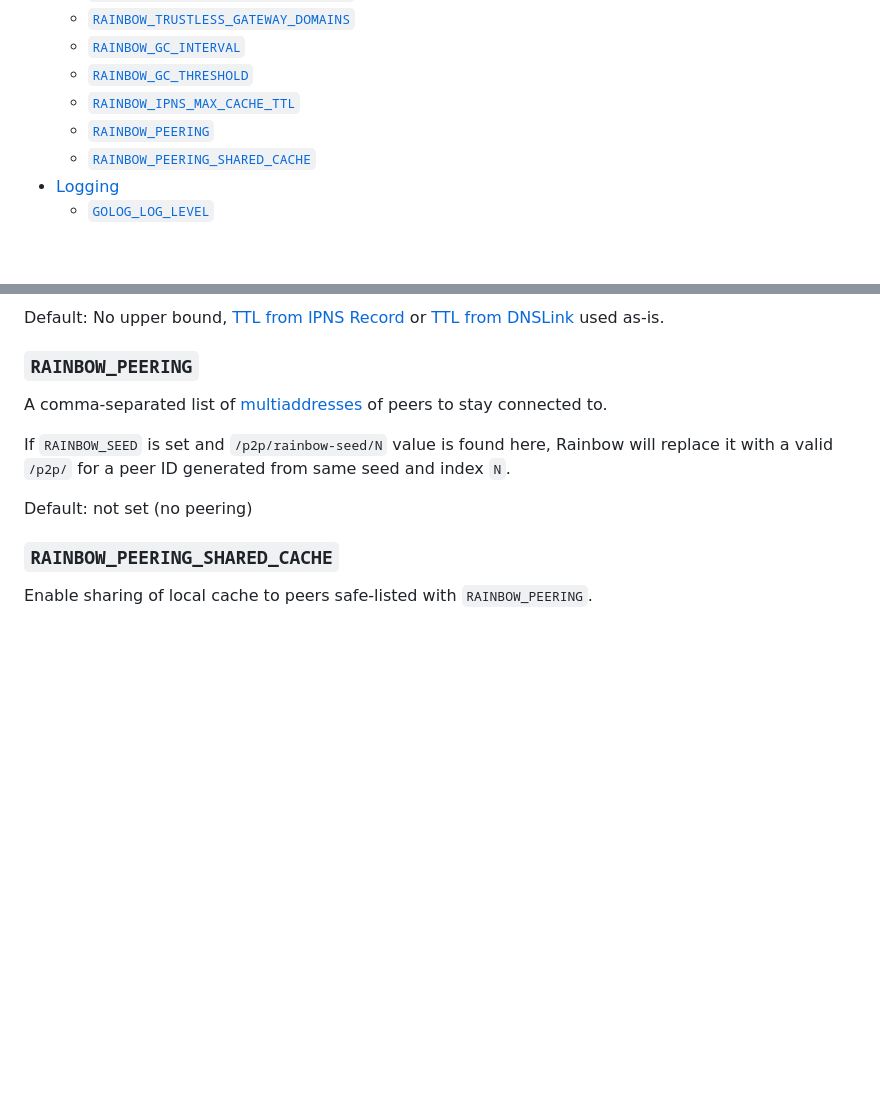
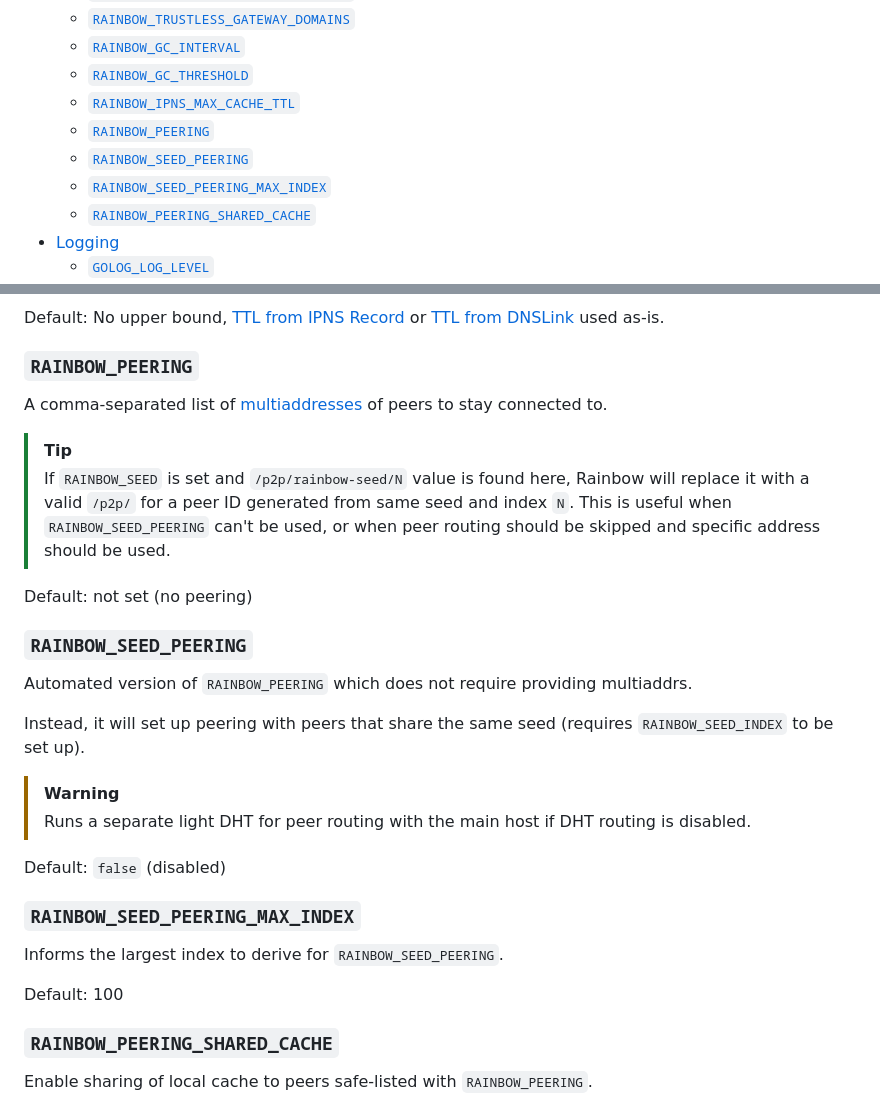
Before and after one commit to ipfs/rainbow, a Markdown page: docs/environment-variables.md, 2 parts joined by grey strips. Rendered like a GitHub page; blank space fills up the shorter version.

Commit message:
docs: seed-based automatic peering

```diff
--- a/docs/environment-variables.md
+++ b/docs/environment-variables.md
@@ -10,6 +10,8 @@
   - [`RAINBOW_GC_THRESHOLD`](#rainbow_gc_threshold)
   - [`RAINBOW_IPNS_MAX_CACHE_TTL`](#rainbow_ipns_max_cache_ttl)
   - [`RAINBOW_PEERING`](#rainbow_peering)
+  - [`RAINBOW_SEED_PEERING`](#rainbow_seed_peering)
+  - [`RAINBOW_SEED_PEERING_MAX_INDEX`](#rainbow_seed_peering_max_index)
   - [`RAINBOW_PEERING_SHARED_CACHE`](#rainbow_peering_shared_cache)
 - [Logging](#logging)
   - [`GOLOG_LOG_LEVEL`](#golog_log_level)
@@ -96,13 +98,30 @@ Default: No upper bound, [TTL from IPNS Record](https://specs.ipfs.tech/ipns/ipn
 
 A comma-separated list of [multiaddresses](https://docs.libp2p.io/concepts/fundamentals/addressing/) of peers to stay connected to.
 
-
-If `RAINBOW_SEED` is set and `/p2p/rainbow-seed/N` value is found here, Rainbow
-will replace it with a valid `/p2p/` for a peer ID generated from same seed
-and index `N`.
+> [!TIP]
+> If `RAINBOW_SEED` is set and `/p2p/rainbow-seed/N` value is found here, Rainbow
+> will replace it with a valid `/p2p/` for a peer ID generated from same seed
+> and index `N`. This is useful when `RAINBOW_SEED_PEERING` can't be used,
+> or when peer routing should be skipped and specific address should be used.
 
 Default: not set (no peering)
 
+### `RAINBOW_SEED_PEERING`
+
+Automated version of `RAINBOW_PEERING` which does not require providing multiaddrs.
+
+Instead, it will set up peering with peers that share the same seed (requires `RAINBOW_SEED_INDEX` to be set up).
+
+> [!WARNING]
+> Runs a separate light DHT for peer routing with the main host if DHT routing is disabled.
+
+Default: `false` (disabled)
+
+### `RAINBOW_SEED_PEERING_MAX_INDEX`
+
+Informs the largest index to derive for `RAINBOW_SEED_PEERING`.
+
+Default: 100
 
 ### `RAINBOW_PEERING_SHARED_CACHE`
 
```
